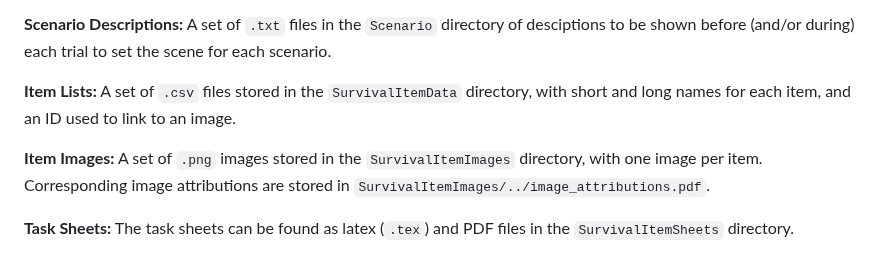
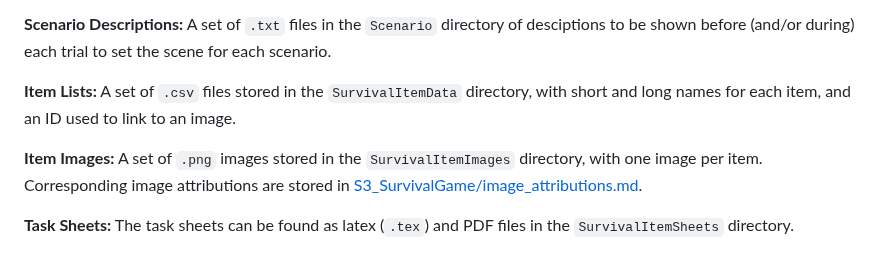
Before and after one commit to Telecommunication-Telemedia-Assessment/ics-mr-communication-scenario-materials, a Markdown page: README.md, the part around the change. Rendered like a GitHub page.

```diff
--- a/README.md
+++ b/README.md
@@ -44,7 +44,7 @@ Provided materials:
 
 **Item Lists:** A set of `.csv` files stored in the `SurvivalItemData` directory, with short and long names for each item, and an ID used to link to an image.
 
-**Item Images:** A set of `.png` images stored in the `SurvivalItemImages` directory, with one image per item. Corresponding image attributions are stored in `SurvivalItemImages/../image_attributions.pdf`.
+**Item Images:** A set of `.png` images stored in the `SurvivalItemImages` directory, with one image per item. Corresponding image attributions are stored in [S3_SurvivalGame/image_attributions.md](S3_SurvivalGame/image_attributions.md).
 
 **Task Sheets:** The task sheets can be found as latex (`.tex`) and PDF files in the `SurvivalItemSheets` directory.
 
```
